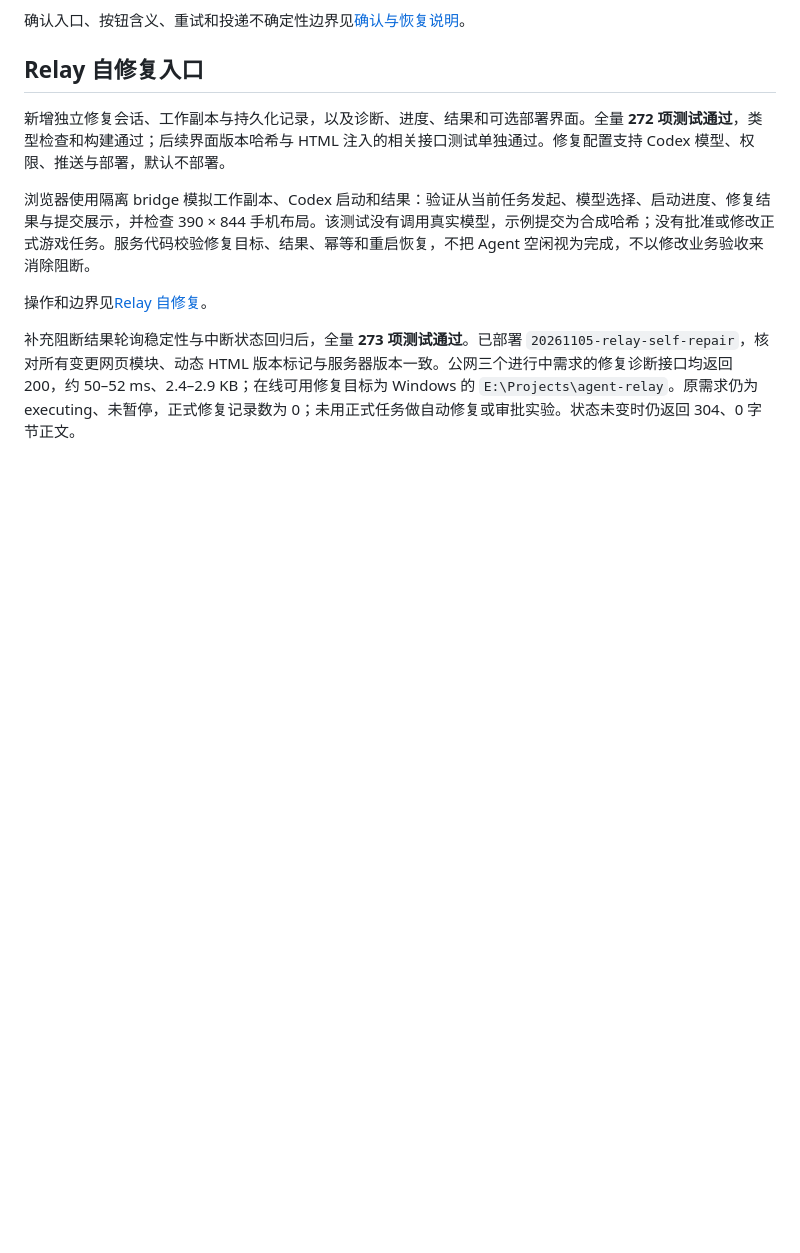
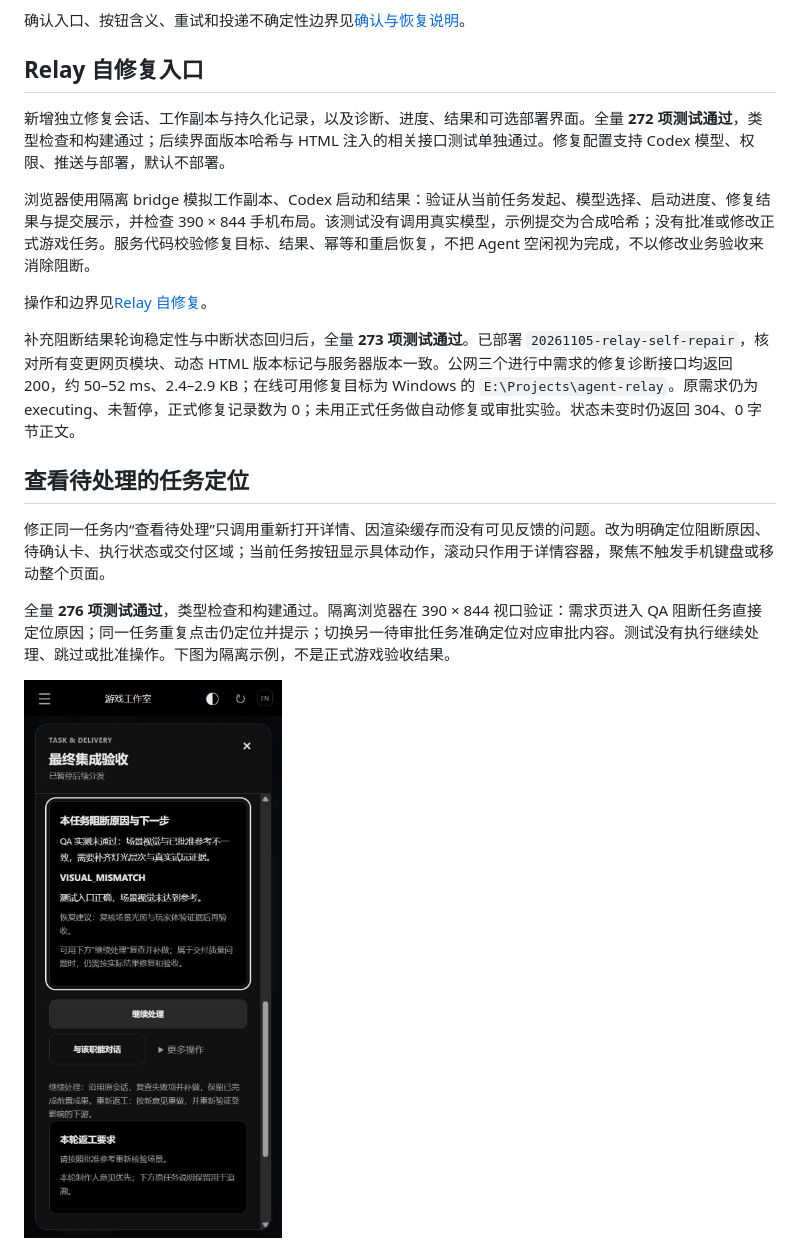
Before and after one commit to haiaimi/Agent-Relay, a Markdown page: docs/validation-2026-11-05.md, the part around the change. Rendered like a GitHub page; pictures changed too: docs/images/task-focus-mobile.png (added); blank space fills up the shorter version.

Commit message:
Reveal the actionable section when viewing the current studio task

```diff
--- a/docs/validation-2026-11-05.md
+++ b/docs/validation-2026-11-05.md
@@ -55,3 +55,11 @@
 操作和边界见[Relay 自修复](relay-self-repair.md)。
 
 补充阻断结果轮询稳定性与中断状态回归后，全量 **273 项测试通过**。已部署 `20261105-relay-self-repair`，核对所有变更网页模块、动态 HTML 版本标记与服务器版本一致。公网三个进行中需求的修复诊断接口均返回 200，约 50–52 ms、2.4–2.9 KB；在线可用修复目标为 Windows 的 `E:\Projects\agent-relay`。原需求仍为 executing、未暂停，正式修复记录数为 0；未用正式任务做自动修复或审批实验。状态未变时仍返回 304、0 字节正文。
+
+## 查看待处理的任务定位
+
+修正同一任务内“查看待处理”只调用重新打开详情、因渲染缓存而没有可见反馈的问题。改为明确定位阻断原因、待确认卡、执行状态或交付区域；当前任务按钮显示具体动作，滚动只作用于详情容器，聚焦不触发手机键盘或移动整个页面。
+
+全量 **276 项测试通过**，类型检查和构建通过。隔离浏览器在 390 × 844 视口验证：需求页进入 QA 阻断任务直接定位原因；同一任务重复点击仍定位并提示；切换另一待审批任务准确定位对应审批内容。测试没有执行继续处理、跳过或批准操作。下图为隔离示例，不是正式游戏验收结果。
+
+<img src="images/task-focus-mobile.png" alt="手机直接定位到本任务阻断原因，隔离示例" width="320" />
```
Also changed, not shown: docs/studio-confirmations.md (+2 -0 lines), 6 other files.
